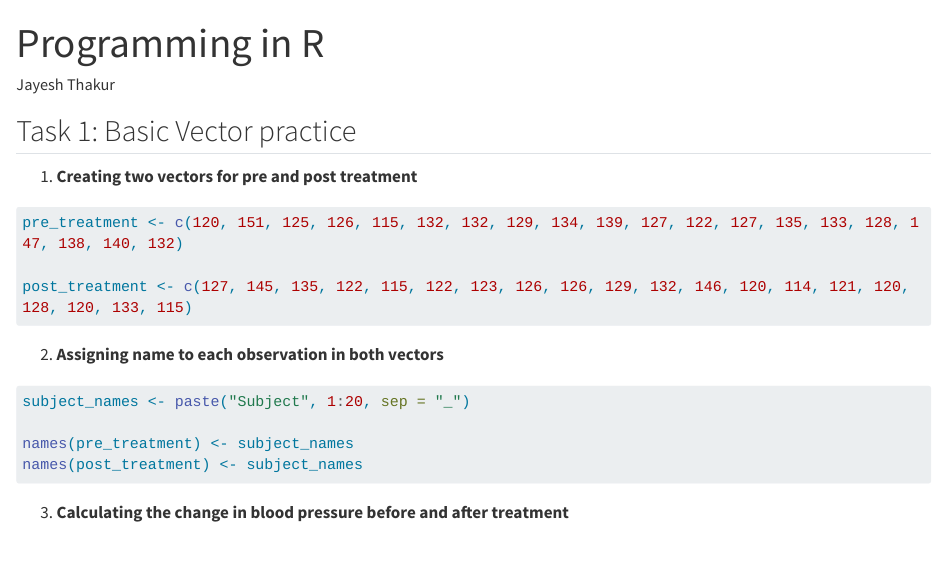
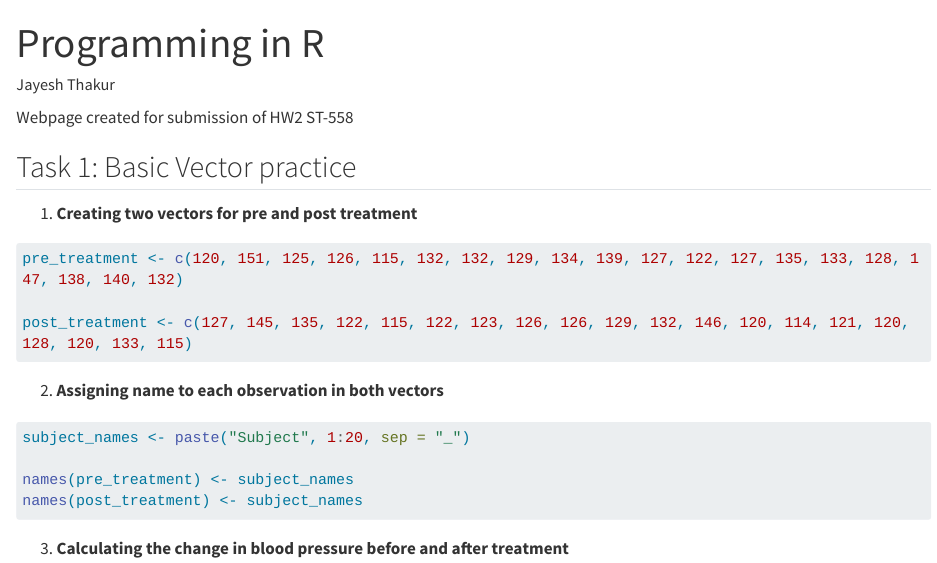
Before and after one commit to JayProngs/ST_558_HW2, a Quarto document (prog_in_R.qmd): the page in a window 1100 px wide, from its top. Rendered offline with R 4.5, knitr and Pandoc in place of Quarto, with nearby package versions; long lines of code are wrapped.

Commit message:
changed file to add text

```diff
--- a/prog_in_R.qmd
+++ b/prog_in_R.qmd
@@ -6,6 +6,8 @@ editor: visual
 editor_options:
   chunk_output_type: console
 ---
+
+Webpage created for submission of HW2 ST-558
 
 ## Task 1: Basic Vector practice
 
```
Also changed, not shown: docs/search.json, 1 other file.
